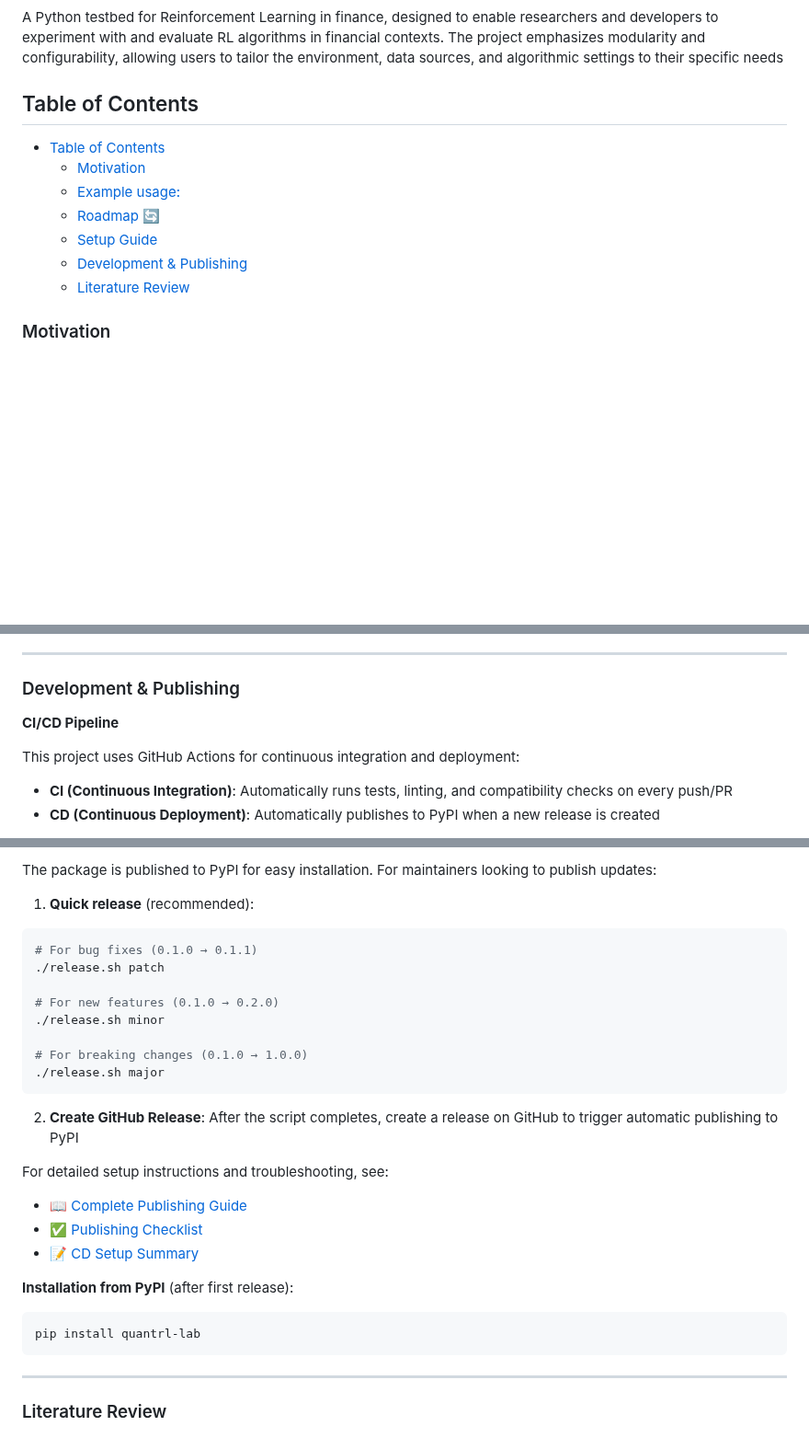
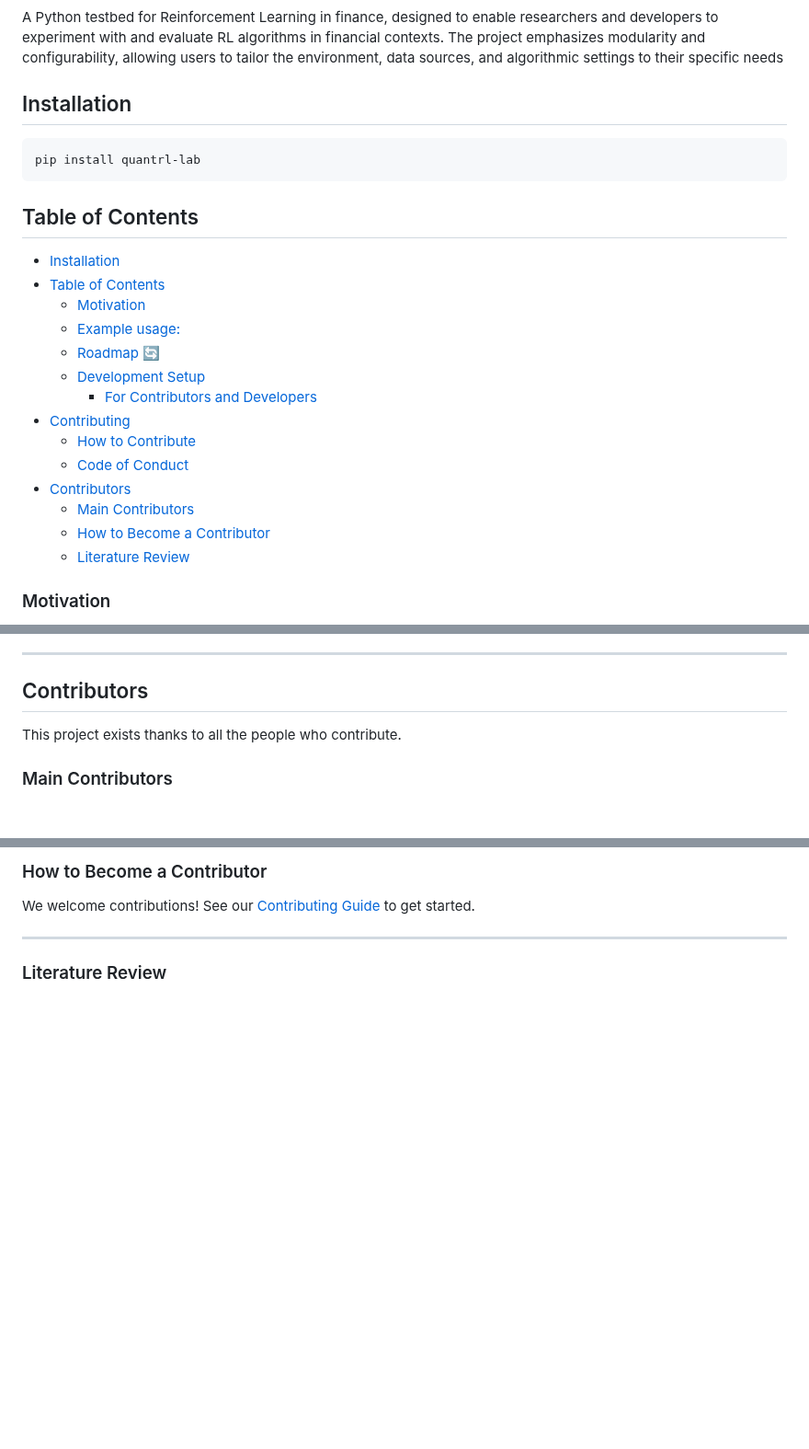
Before and after one commit to whanyu1212/QuantRL-Lab, a Markdown page: README.md, 3 parts joined by grey strips. Shown at 92% size. Rendered like a GitHub page; blank space fills up the shorter version.

````diff
--- a/README.md
+++ b/README.md
@@ -3,12 +8,25 @@
 A Python testbed for Reinforcement Learning in finance, designed to enable researchers and developers to experiment with and evaluate RL algorithms in financial contexts. The project emphasizes modularity and configurability, allowing users to tailor the environment, data sources, and algorithmic settings to their specific needs
 
+## Installation
+
+```bash
+pip install quantrl-lab
+```
+
 ## Table of Contents
+- [Installation](#installation)
 - [Table of Contents](#table-of-contents)
   - [Motivation](#motivation)
   - [Example usage:](#example-usage)
   - [Roadmap 🔄](#roadmap-)
-  - [Setup Guide](#setup-guide)
-  - [Development \& Publishing](#development--publishing)
+  - [Development Setup](#development-setup)
+    - [For Contributors and Developers](#for-contributors-and-developers)
+- [Contributing](#contributing)
+  - [How to Contribute](#how-to-contribute)
+  - [Code of Conduct](#code-of-conduct)
+- [Contributors](#contributors)
+  - [Main Contributors](#main-contributors)
+  - [How to Become a Contributor](#how-to-become-a-contributor)
   - [Literature Review](#literature-review)
 
 ### Motivation
@@ -224,11 +259,9 @@ For more details, please refer to `.pre-commit-config.yaml` file.
 
 ---
 
-### Development & Publishing
+## Contributors
 
-**CI/CD Pipeline**
+This project exists thanks to all the people who contribute.
 
-This project uses GitHub Actions for continuous integration and deployment:
-- **CI (Continuous Integration)**: Automatically runs tests, linting, and compatibility checks on every push/PR
-- **CD (Continuous Deployment)**: Automatically publishes to PyPI when a new release is created
+### Main Contributors
 
@@ -236,29 +281,7 @@ This project uses GitHub Actions for continuous integration and deployment:
 
-The package is published to PyPI for easy installation. For maintainers looking to publish updates:
+### How to Become a Contributor
 
-1. **Quick release** (recommended):
-```bash
-# For bug fixes (0.1.0 → 0.1.1)
-./release.sh patch
-
-# For new features (0.1.0 → 0.2.0)
-./release.sh minor
-
-# For breaking changes (0.1.0 → 1.0.0)
-./release.sh major
-```
-
-2. **Create GitHub Release**: After the script completes, create a release on GitHub to trigger automatic publishing to PyPI
-
-For detailed setup instructions and troubleshooting, see:
-- 📖 [Complete Publishing Guide](docs/PYPI_PUBLISHING.md)
-- ✅ [Publishing Checklist](docs/PUBLISHING_CHECKLIST.md)
-- 📝 [CD Setup Summary](docs/CD_SETUP_SUMMARY.md)
-
-**Installation from PyPI** (after first release):
-```bash
-pip install quantrl-lab
-```
+We welcome contributions! See our [Contributing Guide](CONTRIBUTING.md) to get started.
 
 ---
 
````
Also changed, not shown: other parts of README.md (+61 -27 lines), CHANGELOG.md (added, +50 -0 lines), CONTRIBUTING.md (added, +431 -0 lines).
